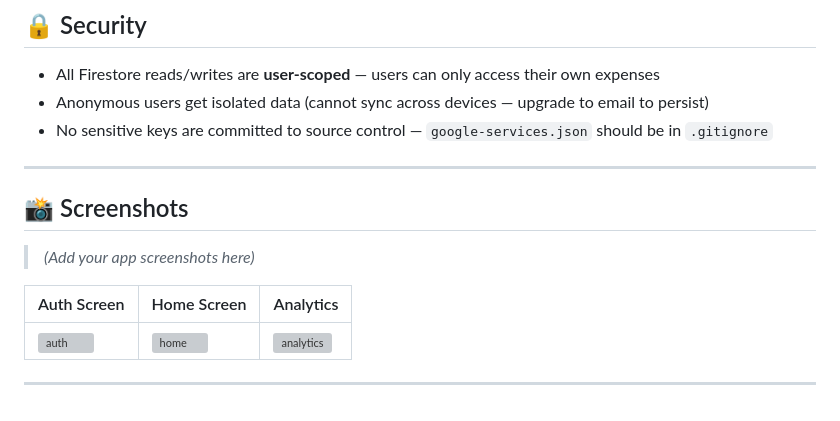
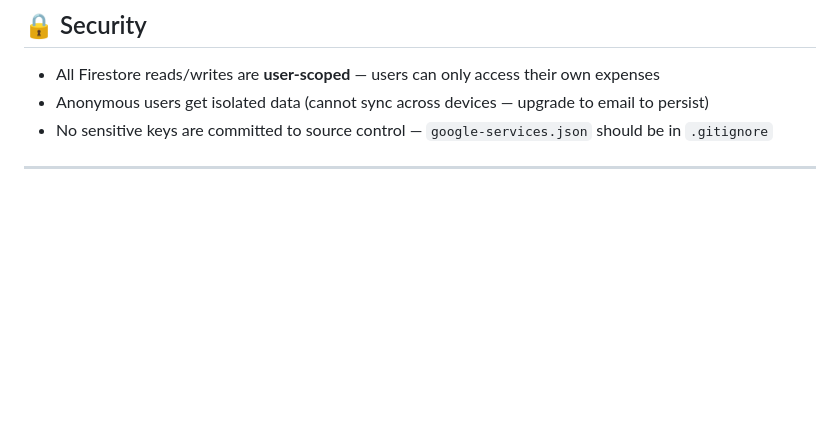
Before and after one commit to RashmiDulmini/expense-wise, a Markdown page: expensio/README.md, the part around the change. GitHub-like rendering; blank space fills up the shorter version; grey boxes are pictures that could not be loaded.

```diff
--- a/expensio/README.md
+++ b/expensio/README.md
@@ -333,13 +333,3 @@ enum ExpenseCategory {
 - No sensitive keys are committed to source control — `google-services.json` should be in `.gitignore`
 
 ---
-
-## 📸 Screenshots
-
-> *(Add your app screenshots here)*
-
-| Auth Screen | Home Screen | Analytics |
-|-------------|-------------|-----------|
-| ![auth]() | ![home]() | ![analytics]() |
-
----
```
